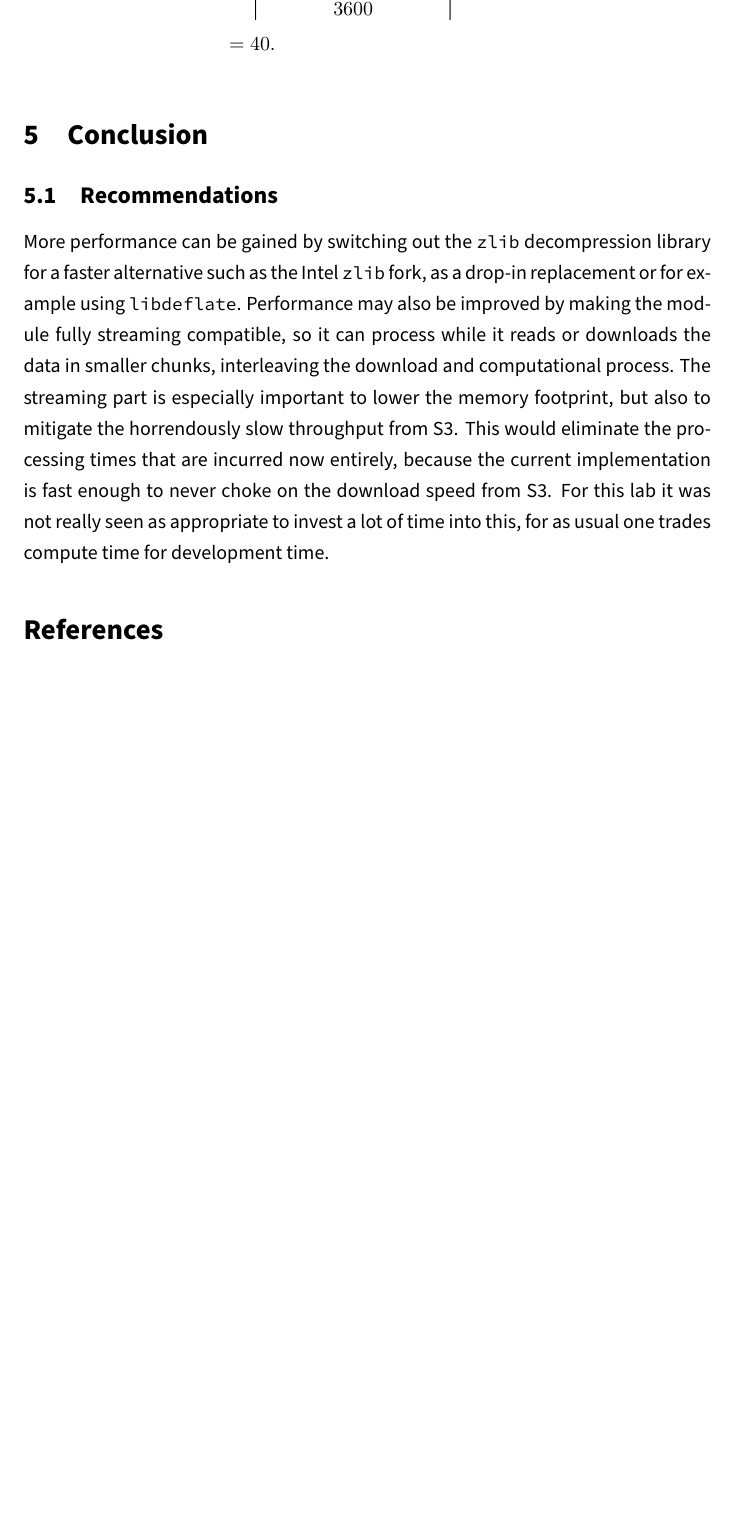
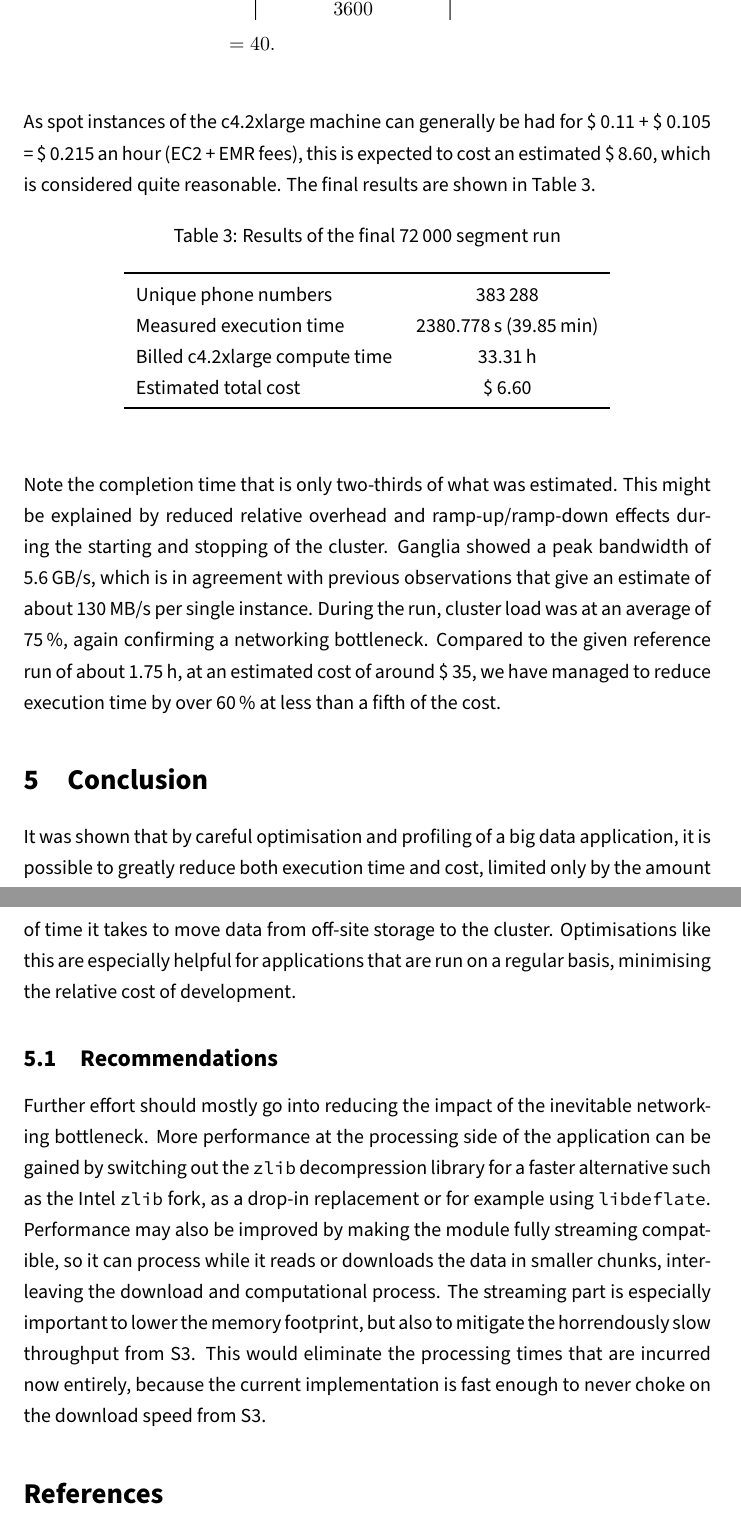
Before and after one commit to EraYaN/SFBD, a LaTeX document (lab2/report/main.tex): part of page 9 of 9 before the commit and two parts of pages 9 and 10 of 10 after it, the two joined at a grey line, cut so that both start at the same text, the shorter picture padded with empty space. Compiled offline with pdfLaTeX.

Commit message:
Finished up report.

```diff
--- a/lab2/report/main.tex
+++ b/lab2/report/main.tex
@@ -200,14 +200,40 @@ To provide an estimate of the amount of instances that are required to finish wi
 	&= 40.
 \end{align*}
 
+As spot instances of the c4.2xlarge machine can generally be had for \$ 0.11 + \$ 0.105 = \$ 0.215 an hour (EC2 + EMR fees), this is expected to cost an estimated \$ 8.60, which is considered quite reasonable.
+The final results are shown in \cref{tab:final-run}.
+
+\begin{table}[H]
+	\centering
+	\caption{Results of the final \num{72000} segment run}
+	\label{tab:final-run}
+
+	\begin{tabular}{lc}
+	\toprule
+	Unique phone numbers			& \num{383288} \\
+	Measured execution time			& \SI{2380.778}{\second} (\SI{39.85}{\minute}) \\
+	Billed c4.2xlarge compute time	& \SI{33.31}{\hour} \\
+	Estimated total cost			& \$ 6.60 \\
+	\bottomrule
+	\end{tabular}
+\end{table}
+
+Note the completion time that is only two-thirds of what was estimated.
+This might be explained by reduced relative overhead and ramp-up/ramp-down effects during the starting and stopping of the cluster.
+Ganglia showed a peak bandwidth of \SI{5.6}{GB\per\second}, which is in agreement with previous observations that give an estimate of about \SI{130}{MB\per\second} per single instance.
+During the run, cluster load was at an average of \SI{75}{\percent}, again confirming a networking bottleneck.
+Compared to the given reference run of about \SI{1.75}{\hour}, at an estimated cost of around \$ 35, we have managed to reduce execution time by over \SI{60}{\percent} at less than a fifth of the cost.
+
 \section{Conclusion}
+It was shown that by careful optimisation and profiling of a big data application, it is possible to greatly reduce both execution time and cost, limited only by the amount of time it takes to move data from off-site storage to the cluster.
+Optimisations like this are especially helpful for applications that are run on a regular basis, minimising the relative cost of development.
+
 
 \subsection{Recommendations}
-More performance can be gained by switching out the \texttt{zlib} decompression library for a faster alternative such as the Intel \texttt{zlib} fork, as a drop-in replacement or for example using \texttt{libdeflate}.
+Further effort should mostly go into reducing the impact of the inevitable networking bottleneck. More performance at the processing side of the application can be gained by switching out the \texttt{zlib} decompression library for a faster alternative such as the Intel \texttt{zlib} fork, as a drop-in replacement or for example using \texttt{libdeflate}.
 Performance may also be improved by making the module fully streaming compatible, so it can process while it reads or downloads the data in smaller chunks, interleaving the download and computational process.
 The streaming part is especially important to lower the memory footprint, but also to mitigate the horrendously slow throughput from S3.
 This would eliminate the processing times that are incurred now entirely, because the current implementation is fast enough to never choke on the download speed from S3.
-For this lab it was not really seen as appropriate to invest a lot of time into this, for as usual one trades compute time for development time.
 
 
 \printbibliography
```
Also changed, not shown: lab2/report/main.tex (16 more changed lines).
